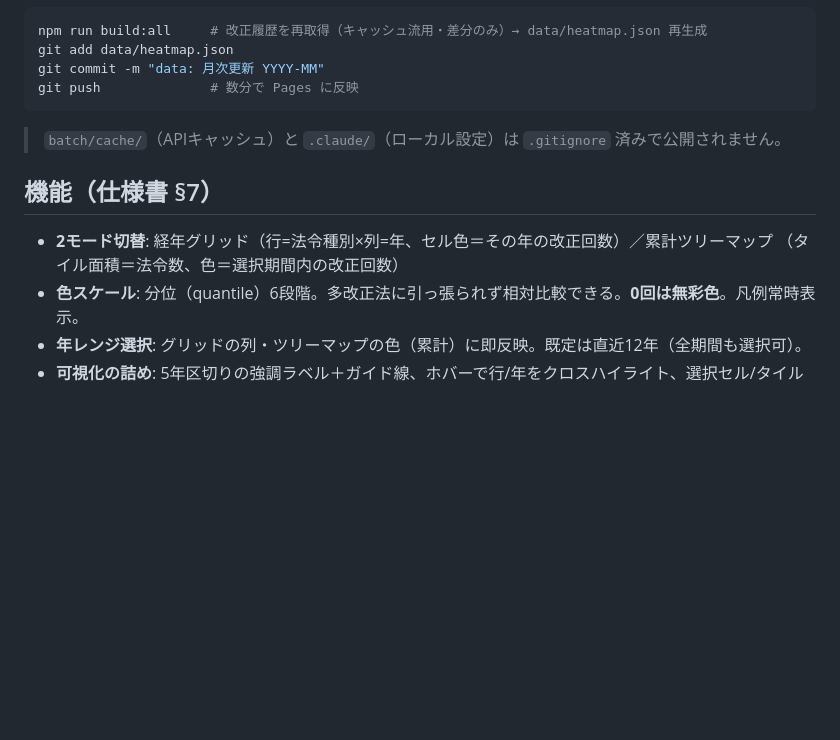
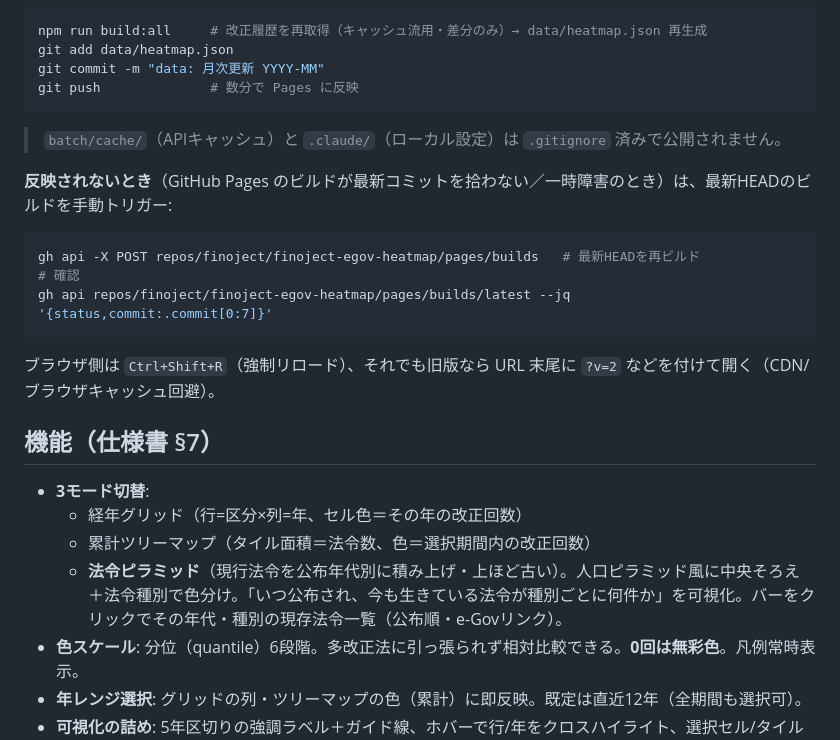
Before and after one commit to finoject/finoject-egov-heatmap, a Markdown page: README.md, the part around the change. Rendered like a GitHub page; blank space fills up the shorter version.

Commit message:
docs: 反映されないときの再ビルド/キャッシュ回避手順を追記

````diff
--- a/README.md
+++ b/README.md
@@ -73,10 +73,22 @@ git push              # 数分で Pages に反映
 
 > `batch/cache/`（APIキャッシュ）と `.claude/`（ローカル設定）は `.gitignore` 済みで公開されません。
 
+**反映されないとき**（GitHub Pages のビルドが最新コミットを拾わない／一時障害のとき）は、最新HEADのビルドを手動トリガー:
+
+```bash
+gh api -X POST repos/finoject/finoject-egov-heatmap/pages/builds   # 最新HEADを再ビルド
+# 確認
+gh api repos/finoject/finoject-egov-heatmap/pages/builds/latest --jq '{status,commit:.commit[0:7]}'
+```
+
+ブラウザ側は `Ctrl+Shift+R`（強制リロード）、それでも旧版なら URL 末尾に `?v=2` などを付けて開く（CDN/ブラウザキャッシュ回避）。
+
 ## 機能（仕様書 §7）
 
-- **2モード切替**: 経年グリッド（行=法令種別×列=年、セル色＝その年の改正回数）／累計ツリーマップ
-  （タイル面積＝法令数、色＝選択期間内の改正回数）
+- **3モード切替**:
+  - 経年グリッド（行=区分×列=年、セル色＝その年の改正回数）
+  - 累計ツリーマップ（タイル面積＝法令数、色＝選択期間内の改正回数）
+  - **法令ピラミッド**（現行法令を公布年代別に積み上げ・上ほど古い）。人口ピラミッド風に中央そろえ＋法令種別で色分け。「いつ公布され、今も生きている法令が種別ごとに何件か」を可視化。バーをクリックでその年代・種別の現存法令一覧（公布順・e-Govリンク）。
 - **色スケール**: 分位（quantile）6段階。多改正法に引っ張られず相対比較できる。**0回は無彩色**。凡例常時表示。
 - **年レンジ選択**: グリッドの列・ツリーマップの色（累計）に即反映。既定は直近12年（全期間も選択可）。
 - **可視化の詰め**: 5年区切りの強調ラベル＋ガイド線、ホバーで行/年をクロスハイライト、選択セル/タイルの枠を保持、ツリーマップに法令数＋改正回数を表示。
````
